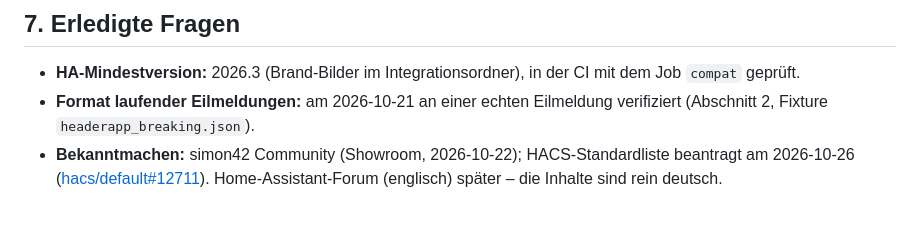
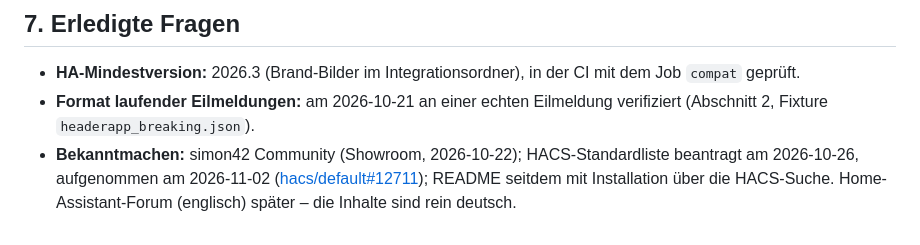
Before and after one commit to eilwacht/integration, a Markdown page: docs/ENTWICKLUNG.md, the part around the change. GitHub-like rendering.

```diff
--- a/docs/ENTWICKLUNG.md
+++ b/docs/ENTWICKLUNG.md
@@ -103,4 +103,4 @@ Nicht aus dem Code ablesbar, deshalb hier festgehalten:
 
 - **HA-Mindestversion:** 2026.3 (Brand-Bilder im Integrationsordner), in der CI mit dem Job `compat` geprüft.
 - **Format laufender Eilmeldungen:** am 2026-10-21 an einer echten Eilmeldung verifiziert (Abschnitt 2, Fixture `headerapp_breaking.json`).
-- **Bekanntmachen:** simon42 Community (Showroom, 2026-10-22); HACS-Standardliste beantragt am 2026-10-26 ([hacs/default#12711](https://github.com/hacs/default/pull/12711)). Home-Assistant-Forum (englisch) später – die Inhalte sind rein deutsch.
+- **Bekanntmachen:** simon42 Community (Showroom, 2026-10-22); HACS-Standardliste beantragt am 2026-10-26, aufgenommen am 2026-11-02 ([hacs/default#12711](https://github.com/hacs/default/pull/12711)); README seitdem mit Installation über die HACS-Suche. Home-Assistant-Forum (englisch) später – die Inhalte sind rein deutsch.
```
Also changed, not shown: README.md (+9 -9 lines).
